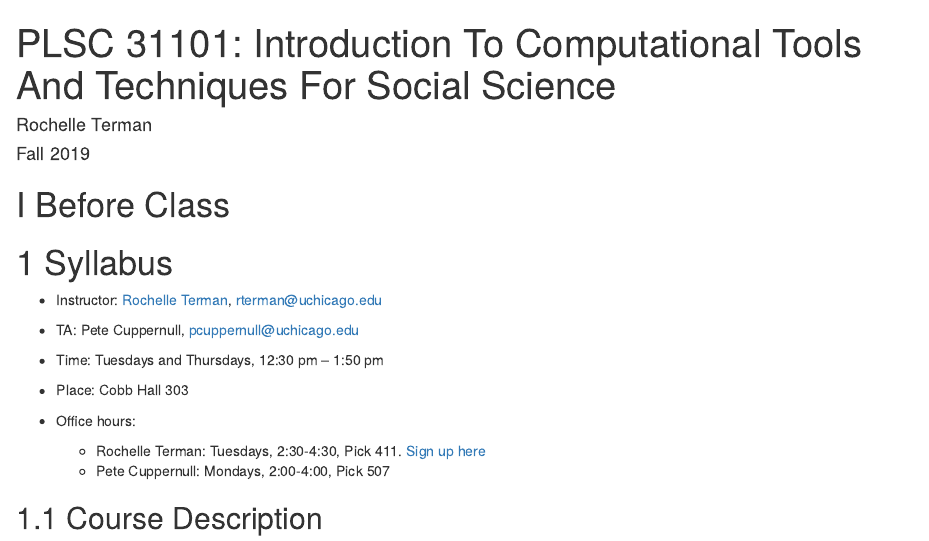
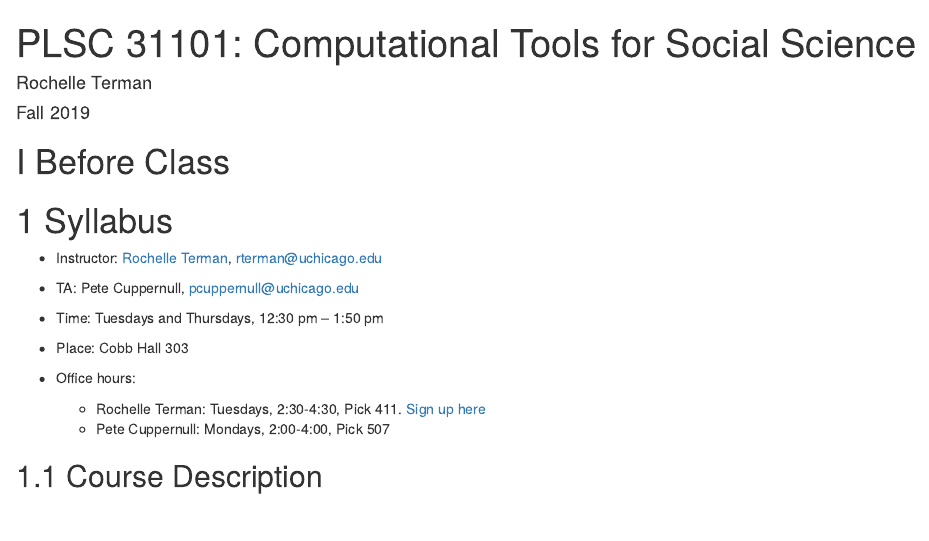
Before and after one commit to anhnguyendepocen/course-4, an R Markdown document (index.Rmd): the page in a window 1100 px wide, from its top. Rendered offline with R 4.5, knitr and Pandoc, with nearby package versions; drawn as R Markdown's standard HTML page in place of the format the file asks for.

Commit message:
name change

```diff
--- a/index.Rmd
+++ b/index.Rmd
@@ -1,5 +1,5 @@
 ---
-title: "PLSC 31101: Introduction To Computational Tools And Techniques For Social Science"
+title: "PLSC 31101: Computational Tools for Social Science"
 author: "Rochelle Terman"
 date: "Fall 2019"
 site: bookdown::bookdown_site
```
Also changed, not shown: docs/search_index.json, docs/site1.tex, 19 other files.
